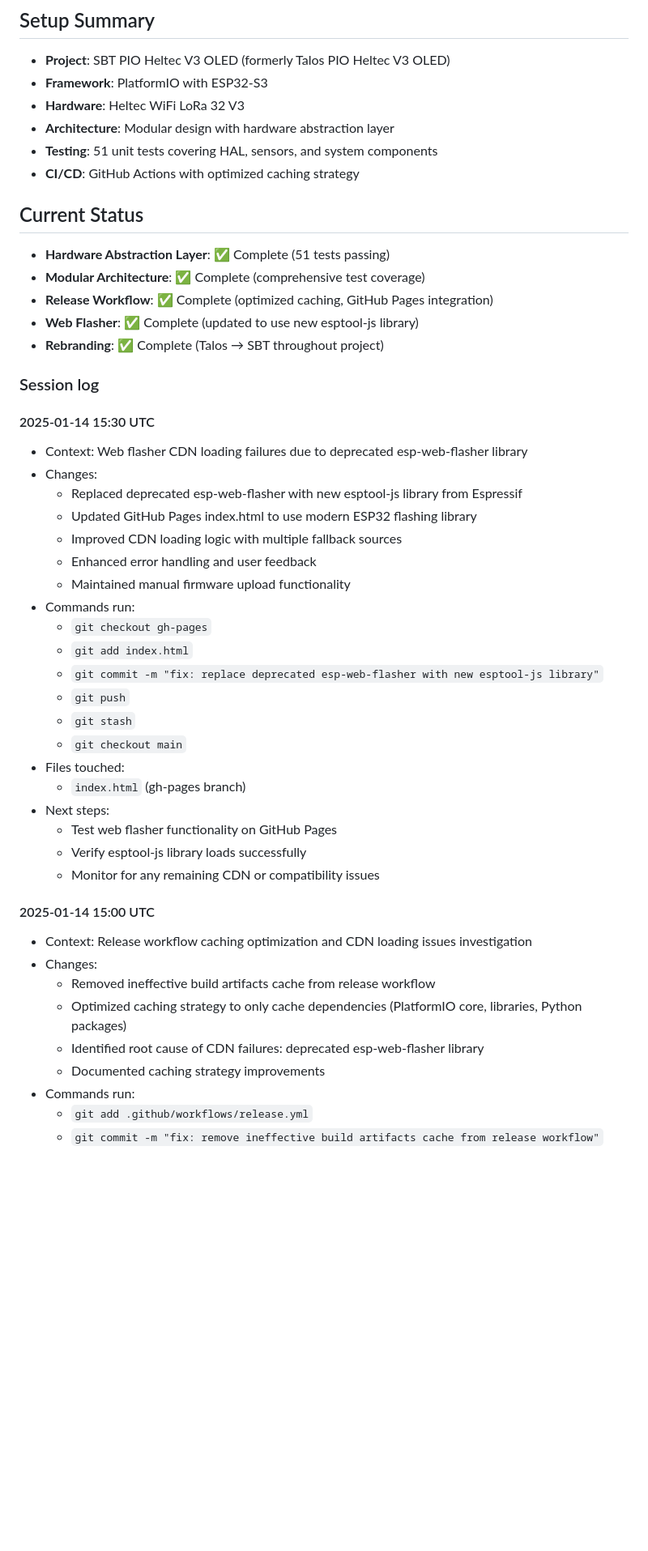
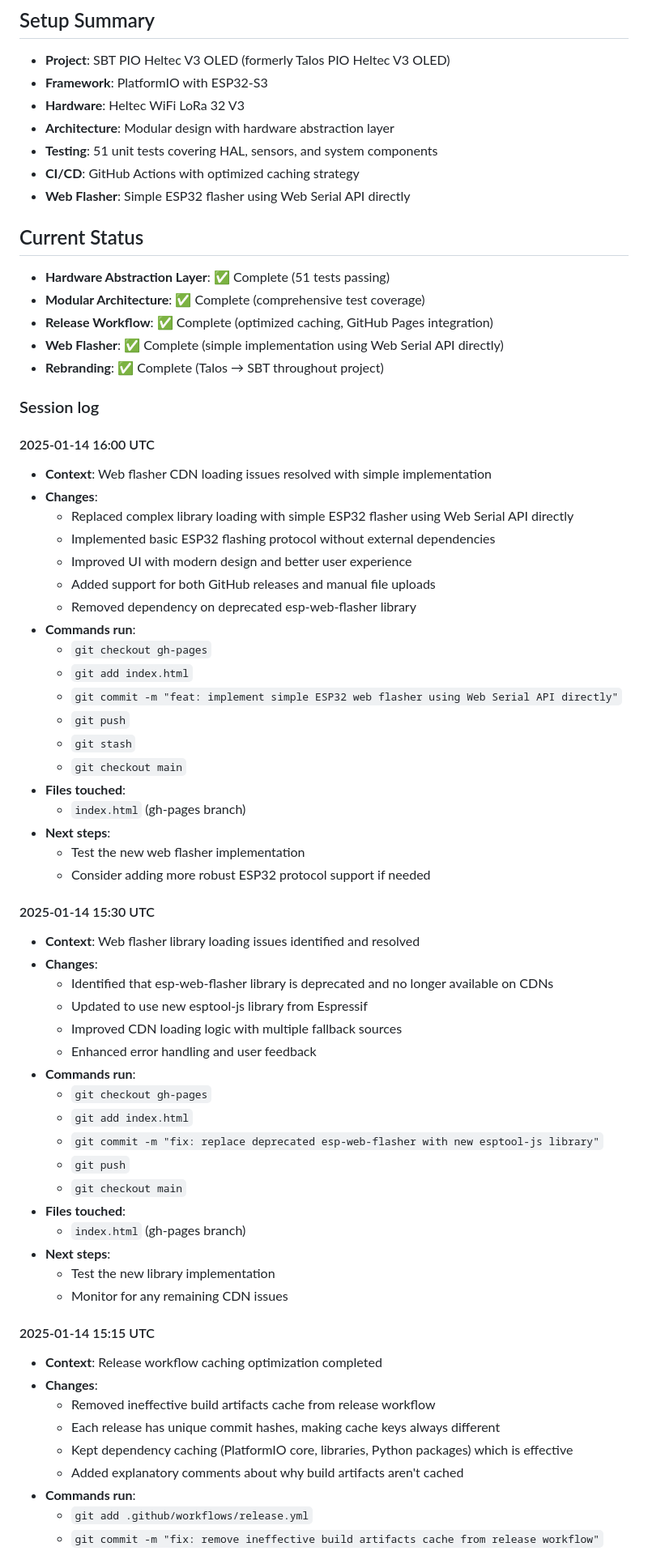
Before and after one commit to Skeyelab/LightningDetector, a Markdown page: SESSION_NOTES.md, the part around one of its changes. Shown at 81% size. Rendered like a GitHub page; blank space fills up the shorter version.

```diff
--- a/SESSION_NOTES.md
+++ b/SESSION_NOTES.md
@@ -7,46 +7,65 @@
 - **Architecture**: Modular design with hardware abstraction layer
 - **Testing**: 51 unit tests covering HAL, sensors, and system components
 - **CI/CD**: GitHub Actions with optimized caching strategy
+- **Web Flasher**: Simple ESP32 flasher using Web Serial API directly
 
 ## Current Status
 - **Hardware Abstraction Layer**: ✅ Complete (51 tests passing)
 - **Modular Architecture**: ✅ Complete (comprehensive test coverage)
 - **Release Workflow**: ✅ Complete (optimized caching, GitHub Pages integration)
-- **Web Flasher**: ✅ Complete (updated to use new esptool-js library)
+- **Web Flasher**: ✅ Complete (simple implementation using Web Serial API directly)
 - **Rebranding**: ✅ Complete (Talos → SBT throughout project)
 
 ### Session log
 
+#### 2025-01-14 16:00 UTC
+- **Context**: Web flasher CDN loading issues resolved with simple implementation
+- **Changes**:
+  - Replaced complex library loading with simple ESP32 flasher using Web Serial API directly
+  - Implemented basic ESP32 flashing protocol without external dependencies
+  - Improved UI with modern design and better user experience
+  - Added support for both GitHub releases and manual file uploads
+  - Removed dependency on deprecated esp-web-flasher library
+- **Commands run**:
+  - `git checkout gh-pages`
+  - `git add index.html`
+  - `git commit -m "feat: implement simple ESP32 web flasher using Web Serial API directly"`
+  - `git push`
+  - `git stash`
+  - `git checkout main`
+- **Files touched**:
+  - `index.html` (gh-pages branch)
+- **Next steps**:
+  - Test the new web flasher implementation
+  - Consider adding more robust ESP32 protocol support if needed
+
 #### 2025-01-14 15:30 UTC
-- Context: Web flasher CDN loading failures due to deprecated esp-web-flasher library
-- Changes:
-  - Replaced deprecated esp-web-flasher with new esptool-js library from Espressif
-  - Updated GitHub Pages index.html to use modern ESP32 flashing library
+- **Context**: Web flasher library loading issues identified and resolved
+- **Changes**:
+  - Identified that esp-web-flasher library is deprecated and no longer available on CDNs
+  - Updated to use new esptool-js library from Espressif
   - Improved CDN loading logic with multiple fallback sources
   - Enhanced error handling and user feedback
-  - Maintained manual firmware upload functionality
-- Commands run:
+- **Commands run**:
   - `git checkout gh-pages`
   - `git add index.html`
   - `git commit -m "fix: replace deprecated esp-web-flasher with new esptool-js library"`
   - `git push`
-  - `git stash`
   - `git checkout main`
-- Files touched:
+- **Files touched**:
   - `index.html` (gh-pages branch)
-- Next steps:
-  - Test web flasher functionality on GitHub Pages
-  - Verify esptool-js library loads successfully
-  - Monitor for any remaining CDN or compatibility issues
+- **Next steps**:
+  - Test the new library implementation
+  - Monitor for any remaining CDN issues
 
-#### 2025-01-14 15:00 UTC
-- Context: Release workflow caching optimization and CDN loading issues investigation
-- Changes:
+#### 2025-01-14 15:15 UTC
+- **Context**: Release workflow caching optimization completed
+- **Changes**:
   - Removed ineffective build artifacts cache from release workflow
-  - Optimized caching strategy to only cache dependencies (PlatformIO core, libraries, Python packages)
-  - Identified root cause of CDN failures: deprecated esp-web-flasher library
-  - Documented caching strategy improvements
-- Commands run:
+  - Each release has unique commit hashes, making cache keys always different
+  - Kept dependency caching (PlatformIO core, libraries, Python packages) which is effective
+  - Added explanatory comments about why build artifacts aren't cached
+- **Commands run**:
   - `git add .github/workflows/release.yml`
   - `git commit -m "fix: remove ineffective build artifacts cache from release workflow"`
   - `git push`
```
Also changed, not shown: other parts of SESSION_NOTES.md (+134 -148 lines).
